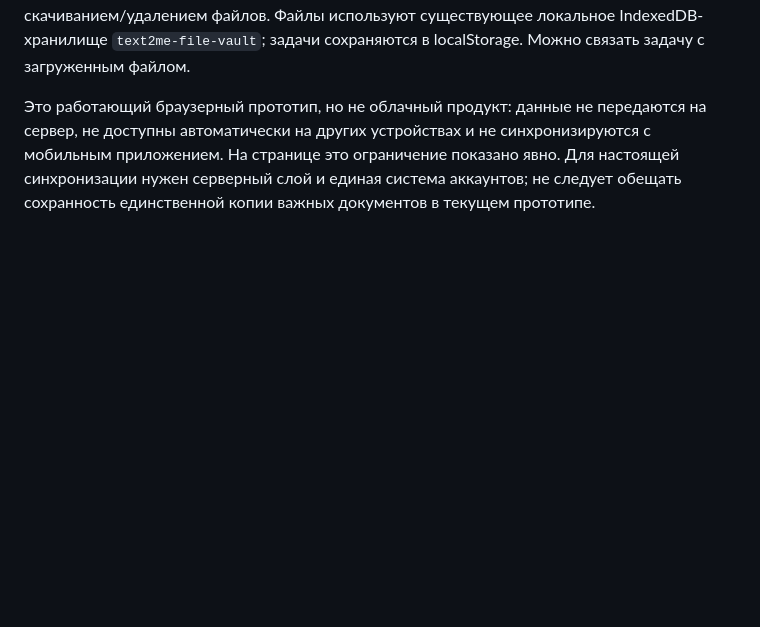
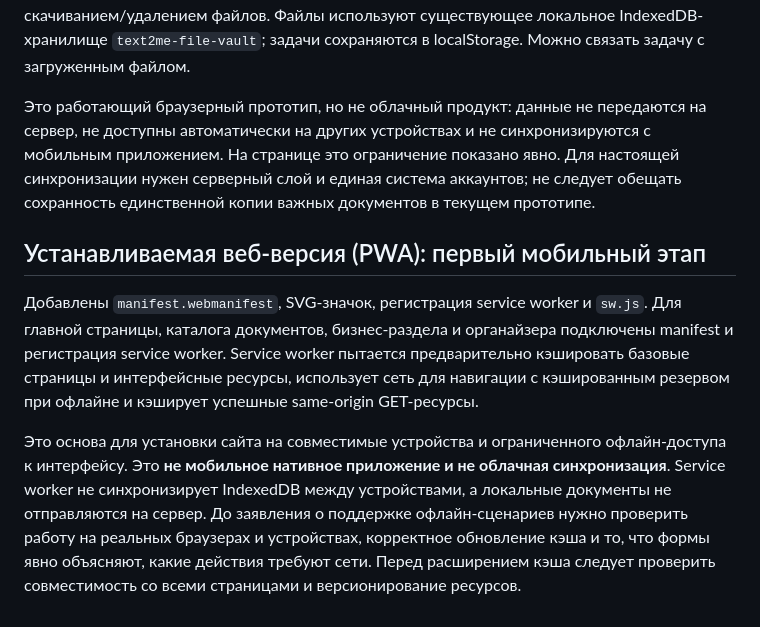
Before and after one commit to rytikov0285/text2me, a Markdown page: docs/PRODUCT_ARCHITECTURE.md, the part around the change. Rendered like a GitHub page; blank space fills up the shorter version.

Commit message:
Document installable PWA foundation and offline limitations

```diff
--- a/docs/PRODUCT_ARCHITECTURE.md
+++ b/docs/PRODUCT_ARCHITECTURE.md
@@ -113,3 +113,10 @@ text2me развивается как единая техническая пла
 Добавлена страница `/organizer/` с календарём месяца, списком задач по выбранной дате, созданием/отметкой/удалением задач, загрузкой нескольких файлов, поиском по названиям и скачиванием/удалением файлов. Файлы используют существующее локальное IndexedDB-хранилище `text2me-file-vault`; задачи сохраняются в localStorage. Можно связать задачу с загруженным файлом.
 
 Это работающий браузерный прототип, но не облачный продукт: данные не передаются на сервер, не доступны автоматически на других устройствах и не синхронизируются с мобильным приложением. На странице это ограничение показано явно. Для настоящей синхронизации нужен серверный слой и единая система аккаунтов; не следует обещать сохранность единственной копии важных документов в текущем прототипе.
+
+
+## Устанавливаемая веб-версия (PWA): первый мобильный этап
+
+Добавлены `manifest.webmanifest`, SVG-значок, регистрация service worker и `sw.js`. Для главной страницы, каталога документов, бизнес-раздела и органайзера подключены manifest и регистрация service worker. Service worker пытается предварительно кэшировать базовые страницы и интерфейсные ресурсы, использует сеть для навигации с кэшированным резервом при офлайне и кэширует успешные same-origin GET-ресурсы.
+
+Это основа для установки сайта на совместимые устройства и ограниченного офлайн-доступа к интерфейсу. Это **не мобильное нативное приложение и не облачная синхронизация**. Service worker не синхронизирует IndexedDB между устройствами, а локальные документы не отправляются на сервер. До заявления о поддержке офлайн-сценариев нужно проверить работу на реальных браузерах и устройствах, корректное обновление кэша и то, что формы явно объясняют, какие действия требуют сети. Перед расширением кэша следует проверить совместимость со всеми страницами и версионирование ресурсов.
```
